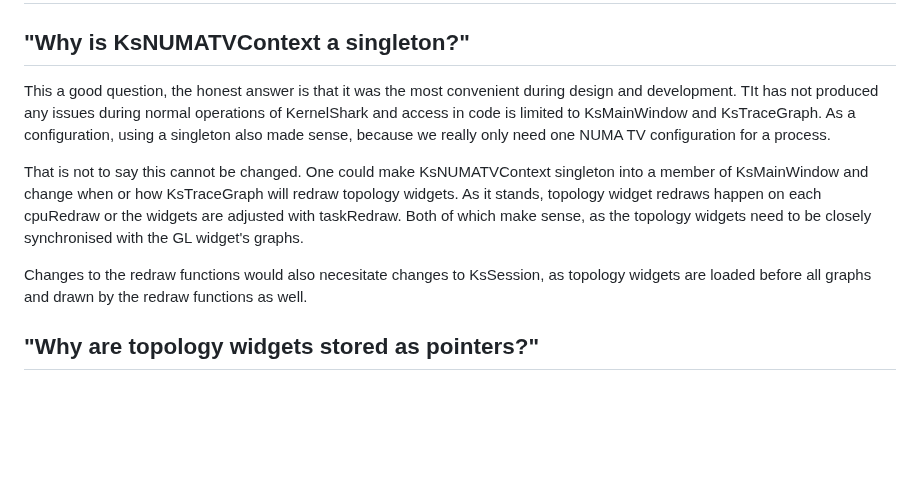
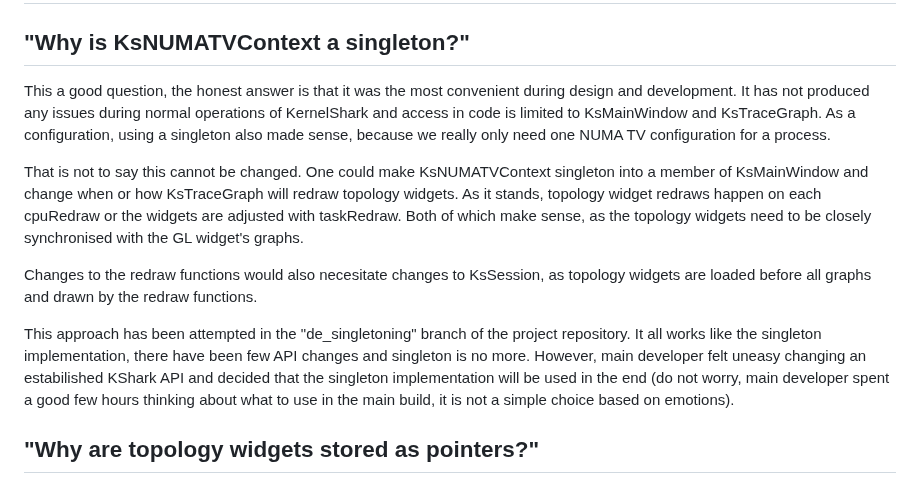
Before and after one commit to DJSeb/kernel-shark-sebanek-gh-mirror, a Markdown page: KS_fork/Modifications/NUMA-topology-views.md, the part around the change. GitHub-like rendering; blank space fills up the shorter version.

Commit message:
Better answer for the singleton question

```diff
--- a/KS_fork/Modifications/NUMA-topology-views.md
+++ b/KS_fork/Modifications/NUMA-topology-views.md
@@ -77,7 +77,7 @@ graphs), contains topology widgets in a vertical top-down layout.
 ## "Why is KsNUMATVContext a singleton?"
 
 This a good question, the honest answer is that it was the most convenient during design
-and development. TIt has not produced any issues during normal operations
+and development. It has not produced any issues during normal operations
 of KernelShark and access in code is limited to KsMainWindow and KsTraceGraph.
 As a configuration, using a singleton also made sense, because we really only need one
 NUMA TV configuration for a process.
@@ -88,7 +88,13 @@ widget redraws happen on each cpuRedraw or the widgets are adjusted with taskRed
 make sense, as the topology widgets need to be closely synchronised with the GL widget's graphs.
 
 Changes to the redraw functions would also necesitate changes to KsSession, as topology widgets are
-loaded before all graphs and drawn by the redraw functions as well.
+loaded before all graphs and drawn by the redraw functions.
+
+This approach has been attempted in the "de_singletoning" branch of the project repository. It all
+works like the singleton implementation, there have been few API changes and singleton is no more.
+However, main developer felt uneasy changing an estabilished KShark API and decided that the singleton
+implementation will be used in the end (do not worry, main developer spent a good few hours thinking
+about what to use in the main build, it is not a simple choice based on emotions).
 
 ## "Why are topology widgets stored as pointers?"
 
```
